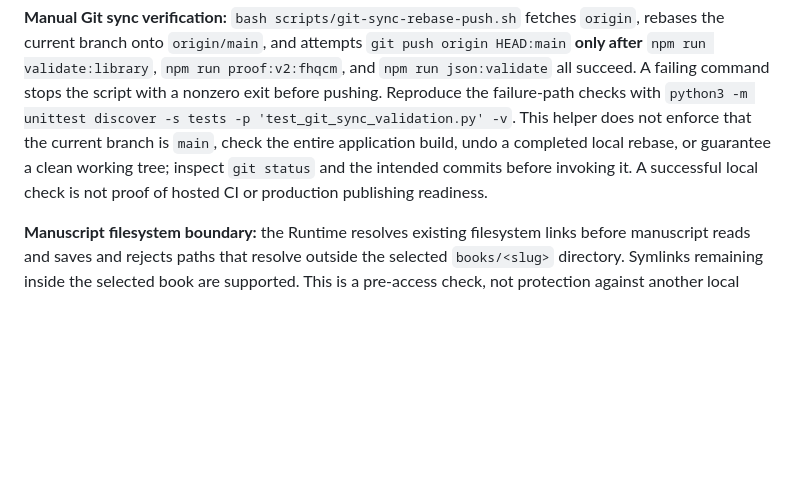
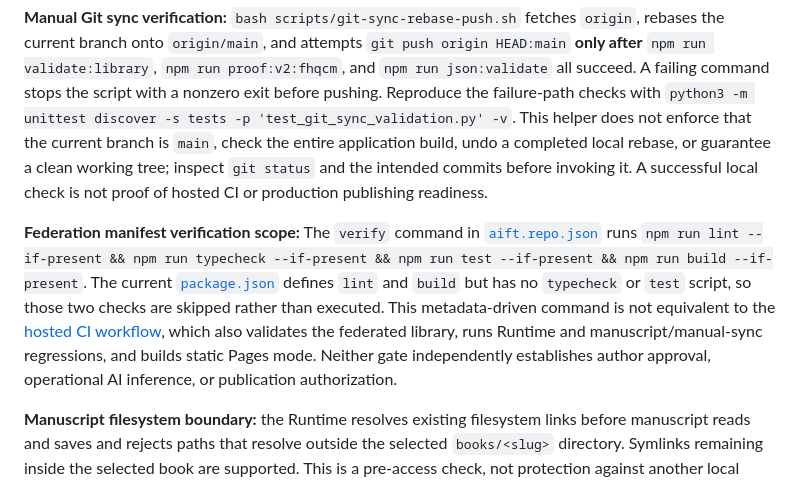
Before and after one commit to AIFreedomTrustFederation/booksmith-ai, a Markdown page: README.md, the part around the change. Drawn GitHub-style; blank space fills up the shorter version.

Commit message:
docs: clarify Booksmith manifest verification versus CI scope

```diff
--- a/README.md
+++ b/README.md
@@ -85,6 +85,8 @@ A canonical manuscript save may create a local Git commit when requested. That c
 
 **Manual Git sync verification:** `bash scripts/git-sync-rebase-push.sh` fetches `origin`, rebases the current branch onto `origin/main`, and attempts `git push origin HEAD:main` **only after** `npm run validate:library`, `npm run proof:v2:fhqcm`, and `npm run json:validate` all succeed. A failing command stops the script with a nonzero exit before pushing. Reproduce the failure-path checks with `python3 -m unittest discover -s tests -p 'test_git_sync_validation.py' -v`. This helper does not enforce that the current branch is `main`, check the entire application build, undo a completed local rebase, or guarantee a clean working tree; inspect `git status` and the intended commits before invoking it. A successful local check is not proof of hosted CI or production publishing readiness.
 
+**Federation manifest verification scope:** The `verify` command in [`aift.repo.json`](aift.repo.json) runs `npm run lint --if-present && npm run typecheck --if-present && npm run test --if-present && npm run build --if-present`. The current [`package.json`](package.json) defines `lint` and `build` but has no `typecheck` or `test` script, so those two checks are skipped rather than executed. This metadata-driven command is not equivalent to the [hosted CI workflow](.github/workflows/ci.yml), which also validates the federated library, runs Runtime and manuscript/manual-sync regressions, and builds static Pages mode. Neither gate independently establishes author approval, operational AI inference, or publication authorization.
+
 **Manuscript filesystem boundary:** the Runtime resolves existing filesystem links before manuscript reads and saves and rejects paths that resolve outside the selected `books/<slug>` directory. Symlinks remaining inside the selected book are supported. This is a pre-access check, not protection against another local process replacing filesystem links concurrently; keep the authoring workspace under trusted local control.
 
 ### Run the complete application
```
